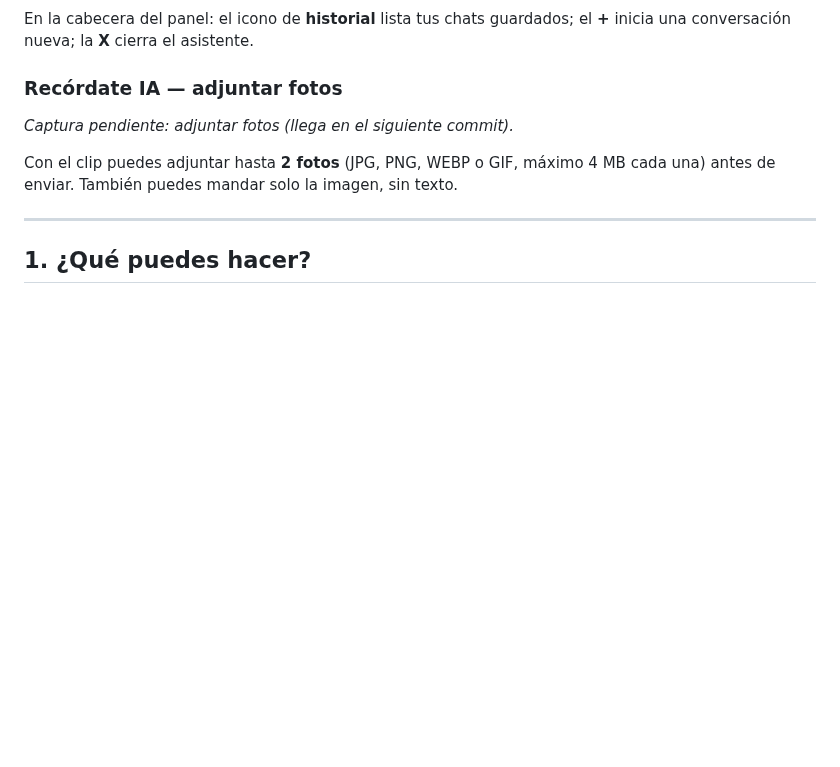
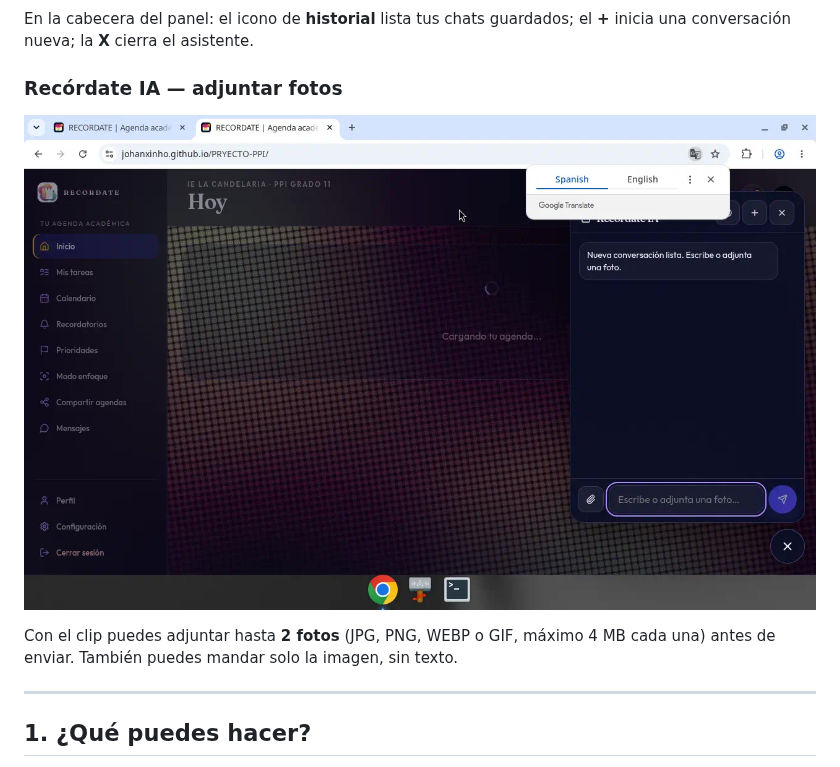
Before and after one commit to johanxinho/PRYECTO-PPI, a Markdown page: docs/MANUAL-DE-USUARIO.md, the part around the change. Drawn GitHub-style; pictures changed too: docs/images/ia-adjuntar.jpg (added); blank space fills up the shorter version.

Commit message:
docs: captura ia-adjuntar en Manual de usuario

```diff
--- a/docs/MANUAL-DE-USUARIO.md
+++ b/docs/MANUAL-DE-USUARIO.md
@@ -138,7 +138,7 @@ En la cabecera del panel: el icono de **historial** lista tus chats guardados; e
 
 ### Recórdate IA — adjuntar fotos
 
-_Captura pendiente: adjuntar fotos (llega en el siguiente commit)._
+![Adjuntar fotos en Recórdate IA](images/ia-adjuntar.jpg)
 
 Con el clip puedes adjuntar hasta **2 fotos** (JPG, PNG, WEBP o GIF, máximo 4 MB cada una) antes de enviar. También puedes mandar solo la imagen, sin texto.
 
```
